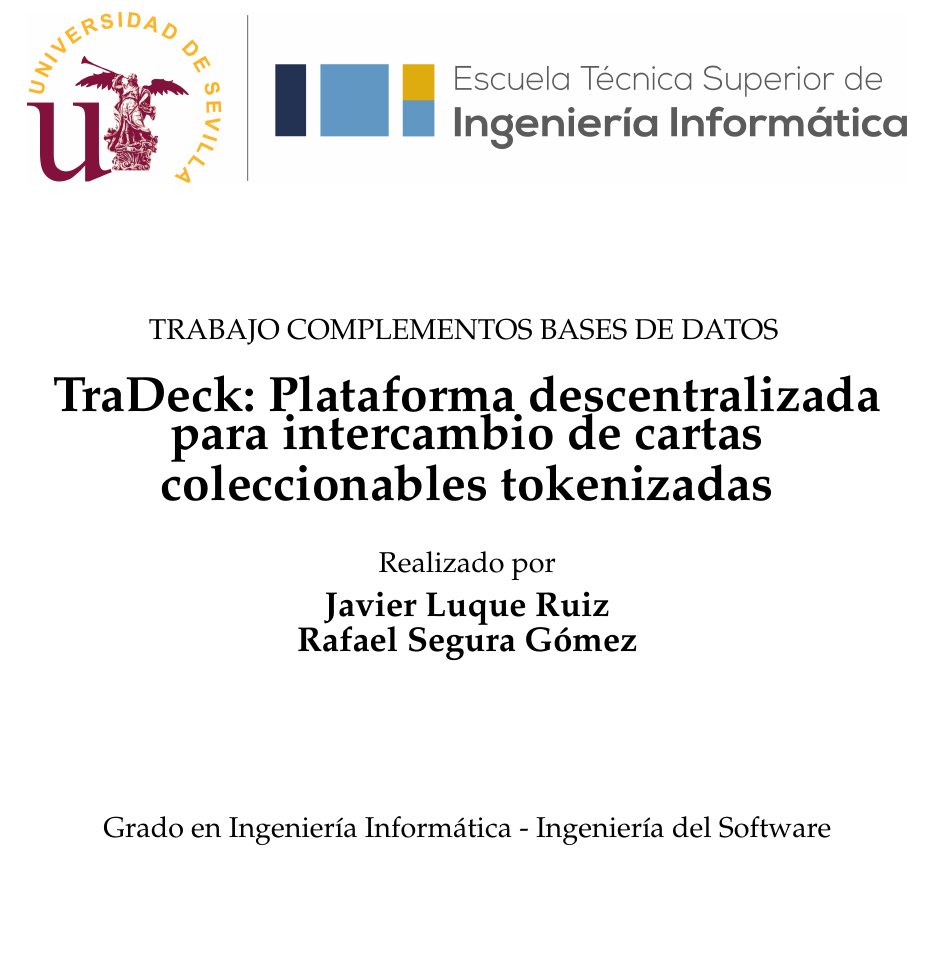
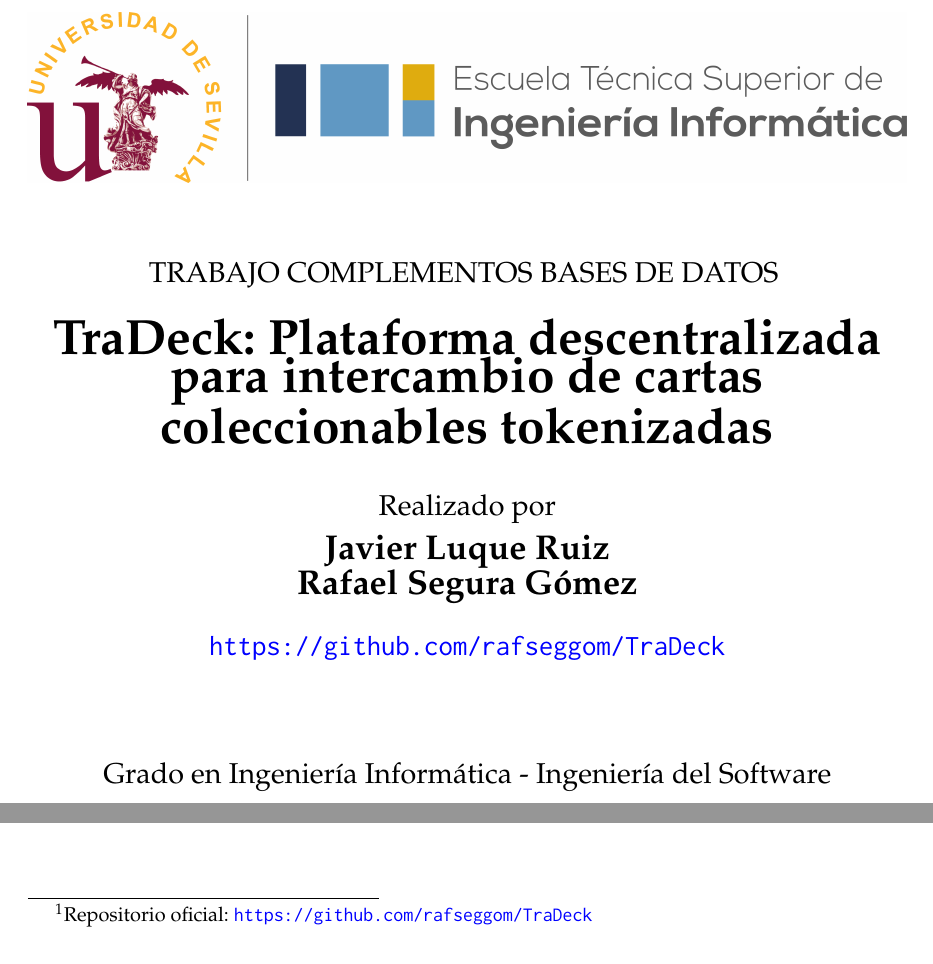
Before and after one commit to rafseggom/TraDeck, a LaTeX thesis (docs/memoria/memoria.tex, which reads docs/memoria/sections/00_portada.tex, docs/memoria/sections/00_resumen.tex): part of page 1 of 37 before the commit and two parts of pages 1 and 2 of 37 after it, the two joined at a grey line, cut so that both start at the same text, the shorter picture padded with empty space. Compiled offline with pdfLaTeX.

```diff
--- a/docs/memoria/sections/00_portada.tex
+++ b/docs/memoria/sections/00_portada.tex
@@ -1,11 +1,11 @@
 \thispagestyle{empty} % Impide que se incluya número de página en la portada
 \begin{center}
 
-\vspace*{1cm}
+\vspace*{0.5cm}
 
 \includegraphics[width=\textwidth]{figures/etsii_us.png}
 
-\vspace*{2cm}
+\vspace*{1cm}
 \begin{large}
 TRABAJO COMPLEMENTOS BASES DE DATOS
 \end{large}
@@ -18,7 +18,10 @@
 {\large Realizado por}\\
 \textbf{\Large \tfgAuthors}
 
-\vspace*{2cm}
+\vspace{0.3cm}
+{\large \url{https://github.com/rafseggom/TraDeck}}
+
+\vspace*{1cm}
 
 \textbf{}\\
 {\large \tfgDegree}
--- a/docs/memoria/sections/00_resumen.tex
+++ b/docs/memoria/sections/00_resumen.tex
@@ -1,5 +1,5 @@
 \chapter*{Resumen}
-El mercado de los juegos de cartas coleccionables (TCG) ha experimentado un crecimiento masivo, pero sigue enfrentándose a desafíos críticos como la proliferación de falsificaciones y la falta de confianza en las transacciones entre particulares (\textit{Peer-to-Peer}). Este trabajo presenta \textbf{TraDeck}, una aplicación descentralizada (dApp) diseñada para garantizar la autenticidad y la seguridad en el intercambio de activos digitales.
+El mercado de los juegos de cartas coleccionables (TCG) ha experimentado un crecimiento masivo, pero sigue enfrentándose a desafíos críticos como la proliferación de falsificaciones y la falta de confianza en las transacciones entre particulares (\textit{Peer-to-Peer}). Este trabajo presenta \textbf{TraDeck}\footnote{Repositorio oficial: \url{https://github.com/rafseggom/TraDeck}}, una aplicación descentralizada (dApp) diseñada para garantizar la autenticidad y la seguridad en el intercambio de activos digitales.
 
 La solución se apoya en la tecnología \textit{Blockchain} de Ethereum, utilizando el estándar \textbf{ERC-721} para la tokenización de cartas únicas y el estándar \textbf{ERC-20} para la gestión de una economía interna estable. Para optimizar los costes de almacenamiento, se ha implementado una arquitectura de persistencia híbrida que delega la custodia de metadatos e imágenes a la red descentralizada \textbf{IPFS} \textit{InterPlanteary File System}. El núcleo del proyecto reside en sus contratos inteligentes, que integran un protocolo de custodia (\textit{Escrow}) para compraventas seguras e intercambios atómicos (\textit{Atomic Swaps}) que eliminan el riesgo de fraude. El resultado es una plataforma funcional y accesible que demuestra la viabilidad de la cadena de bloques como una base de datos inmutable para el coleccionismo moderno.
 
```
Also changed, not shown: docs/memoria/memoria.tex (+1 -1 lines).
